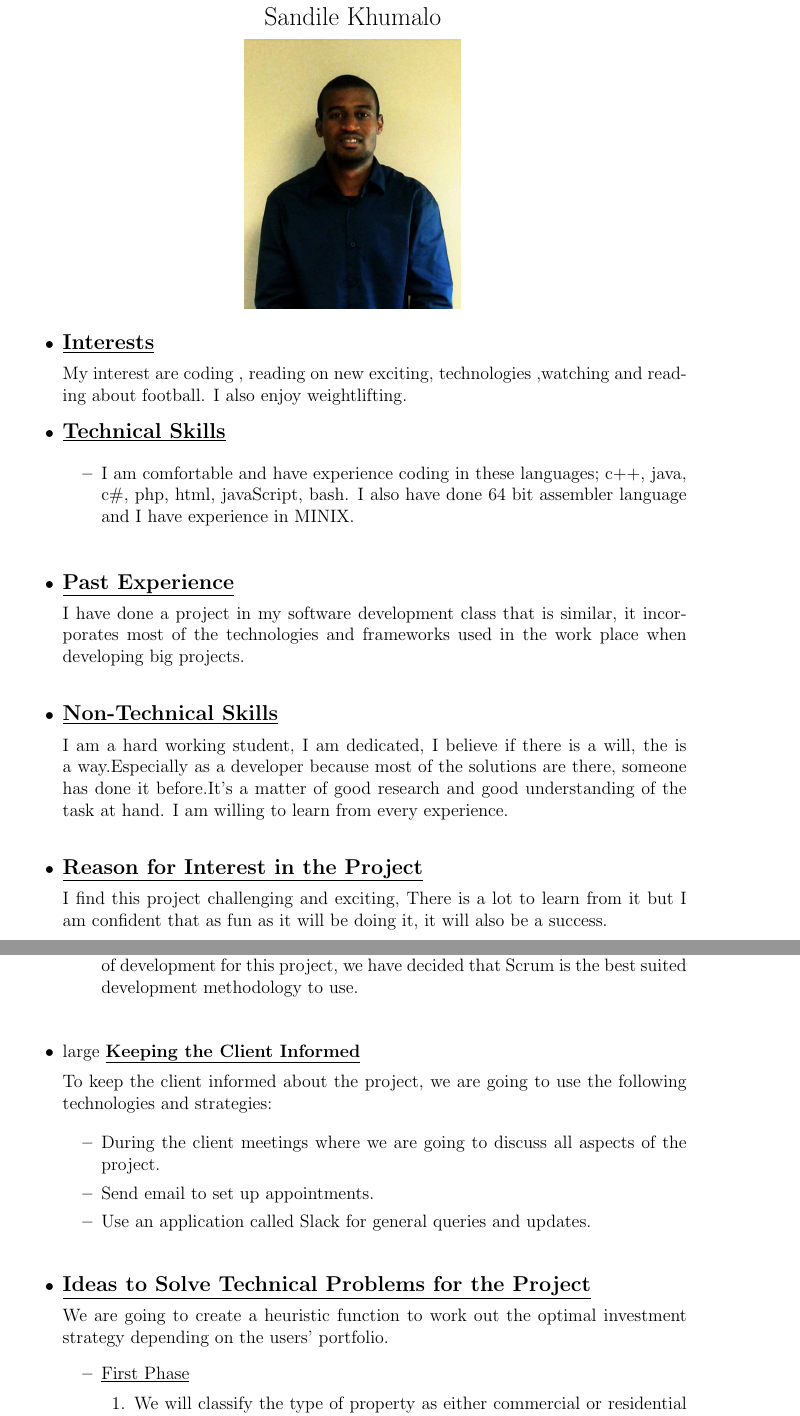
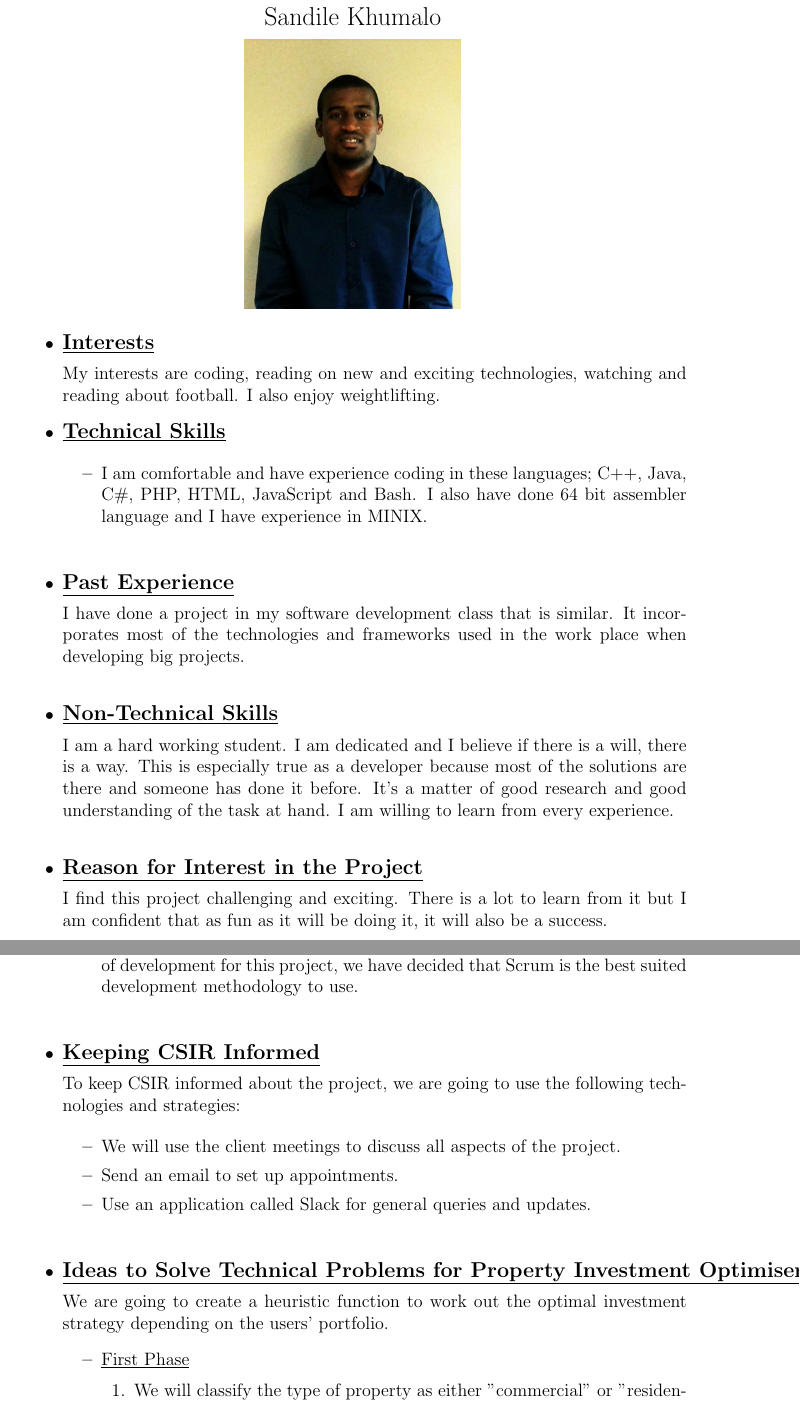
Before and after one commit to u13278012/IMPAKD, a LaTeX document (Documentation/Tenders/PropertyInvestorOptimiser/IMPAKD_PropertyInvestorOptimiser.tex): two parts of pages 7 and 8 of 9, joined at a grey line, cut so that both start at the same text. Compiled offline with pdfLaTeX.

Commit message:
Fixed spelling and grammatical errors
I've done some proof-reading and have corrected the grammatical and
spelling errors.

```diff
--- a/Documentation/Tenders/PropertyInvestorOptimiser/IMPAKD_PropertyInvestorOptimiser.tex
+++ b/Documentation/Tenders/PropertyInvestorOptimiser/IMPAKD_PropertyInvestorOptimiser.tex
@@ -189,23 +189,23 @@ I have a big interest in business. This project is the best suited for me becaus
 
 \begin{itemize}
 \item {\large \underline{\textbf{Interests}}}\\[0.2cm]
-My interest are coding , reading on new exciting, technologies ,watching and reading about football. I also enjoy weightlifting.
+My interests are coding, reading on new and exciting technologies, watching and reading about football. I also enjoy weightlifting.
 
 
 \item {\large \underline{\textbf{Technical Skills}}}
 
 	\begin{itemize}
-		\item I am comfortable and have experience coding in these languages; c++, java, c\#, php, html, javaScript, bash. I also have done 64 bit assembler language and I have experience in MINIX.
+		\item I am comfortable and have experience coding in these languages; C++, Java, C\#, PHP, HTML, JavaScript and 			Bash. I also have done 64 bit assembler language and I have experience in MINIX.
 	\end{itemize}
 \bigskip
 \item {\large \underline{\textbf{Past Experience}}}\\[0.2cm]
-I have done a project in my software development class that is similar, it incorporates  most of the technologies and frameworks used in the work place when developing big projects.
+I have done a project in my software development class that is similar. It incorporates  most of the technologies and frameworks used in the work place when developing big projects.
 \\
 \item {\large \underline{\textbf{Non-Technical Skills}}}\\[0.2cm]
- I am a hard working student, I am dedicated, I believe if there is a will, the is a way.Especially as a developer because most of the solutions are there, someone has done it before.It's a matter of good research and good understanding of the task at hand. I am willing to learn from every experience.
+ I am a hard working student. I am dedicated and I believe if there is a will, there is a way. This is especially true as a developer because most of the solutions are there and someone has done it before. It's a matter of good research and good understanding of the task at hand. I am willing to learn from every experience.
 \\
 \item {\large \underline{\textbf{Reason for Interest in the Project}}}\\[0.2cm]
-I find this project challenging and exciting, There is a lot to learn from it but I am confident that as fun as it will be doing it, it will also be a success.
+I find this project challenging and exciting. There is a lot to learn from it but I am confident that as fun as it will be doing it, it will also be a success.
 
 \end{itemize}
 
@@ -232,24 +232,24 @@ For this project, the following development methodology will be used:
 	\end{itemize}
 \bigskip
 
-\item {large \underline{\textbf{Keeping the Client Informed}}}\\[0.2cm]
-To keep the client informed about the project, we are going to use the following technologies and strategies:
+\item {\large \underline{\textbf{Keeping CSIR Informed}}}\\[0.2cm]
+To keep CSIR informed about the project, we are going to use the following technologies and strategies:
 
 	\begin{itemize}
-	\item During the client meetings where we are going to discuss all aspects of the project.
-	\item Send email to set up appointments.
+	\item We will use the client meetings to discuss all aspects of the project.
+	\item Send an email to set up appointments.
 	\item Use an application called Slack for general queries and updates.
 	\end{itemize}
 
 \bigskip
-\item {\large \underline{\textbf{Ideas to Solve Technical Problems for the Project}}}\\[0.2cm]
+\item {\large \underline{\textbf{Ideas to Solve Technical Problems for Property Investment Optimiser}}}\\[0.2cm]
 We are going to create a heuristic function to work out the optimal investment strategy depending on the users’ portfolio.
 	\begin{itemize}
 
 	\item \underline{First Phase}
 
 		\begin{enumerate}
-		\item We will classify the type of property as either commercial or residential and have different algorithms to 				simulate the ROI for each.
+		\item We will classify the type of property as either "commercial" or "residential" and have different algorithms to 				simulate the ROI for each.
 		\item We will then take into account the most likely property related expenses associated with that property such 			as operational expenses which include utility bills and repairs.
 		\end{enumerate}
 
```
Also changed, not shown: Documentation/Tenders/PropertyInvestorOptimiser/IMPAKD_PropertyInvestorOptimiser.pdf, Documentation/Tenders/PropertyInvestorOptimiser/IMPAKD_PropertyInvestorOptimiser.tex (32 more changed lines).
